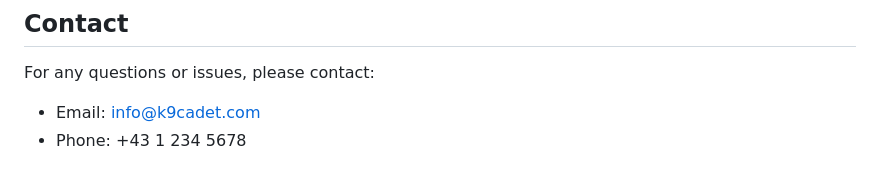
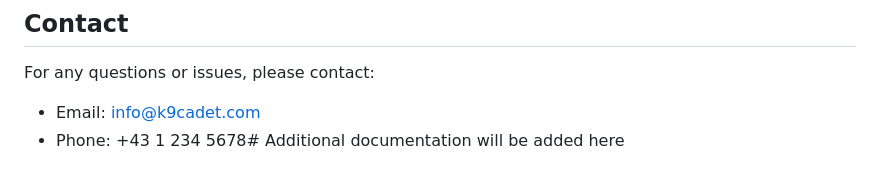
Before and after one commit to stevenametcalfii-maker/k9cadet, a Markdown page: README.md, the part around the change. Rendered like a GitHub page.

Commit message:
Add note about additional documentation

```diff
--- a/README.md
+++ b/README.md
@@ -143,4 +143,4 @@ All rights reserved. This project and its contents are proprietary to K9 Cadet E
 For any questions or issues, please contact:
 
 - Email: info@k9cadet.com
-- Phone: +43 1 234 5678
+- Phone: +43 1 234 5678# Additional documentation will be added here
```
